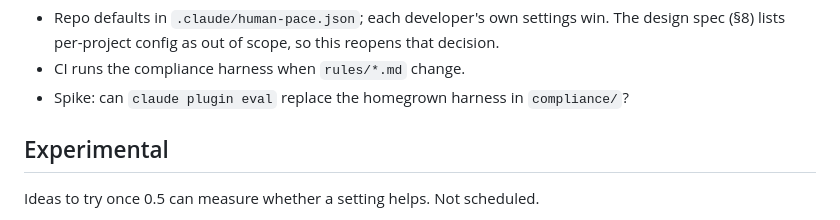
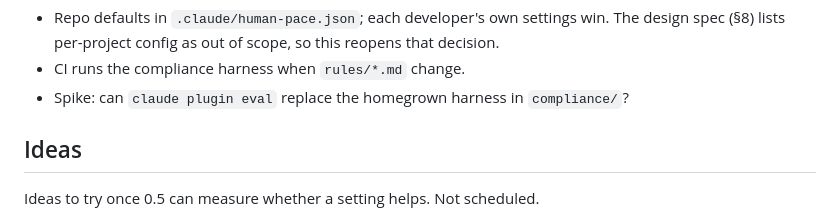
Before and after one commit to apostelis/human-pace, a Markdown page: docs/ROADMAP.md, the part around the change. Rendered like a GitHub page.

Commit message:
docs(roadmap): rename the Experimental section to Ideas

```diff
--- a/docs/ROADMAP.md
+++ b/docs/ROADMAP.md
@@ -42,7 +42,7 @@ Roll it out without forcing it on anyone.
 - CI runs the compliance harness when `rules/*.md` change.
 - Spike: can `claude plugin eval` replace the homegrown harness in `compliance/`?
 
-## Experimental
+## Ideas
 
 Ideas to try once 0.5 can measure whether a setting helps. Not scheduled.
 
```
